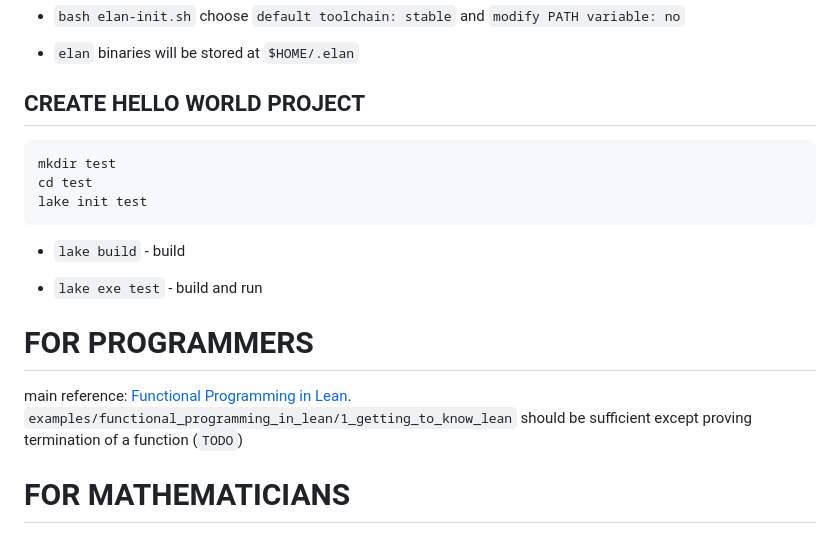
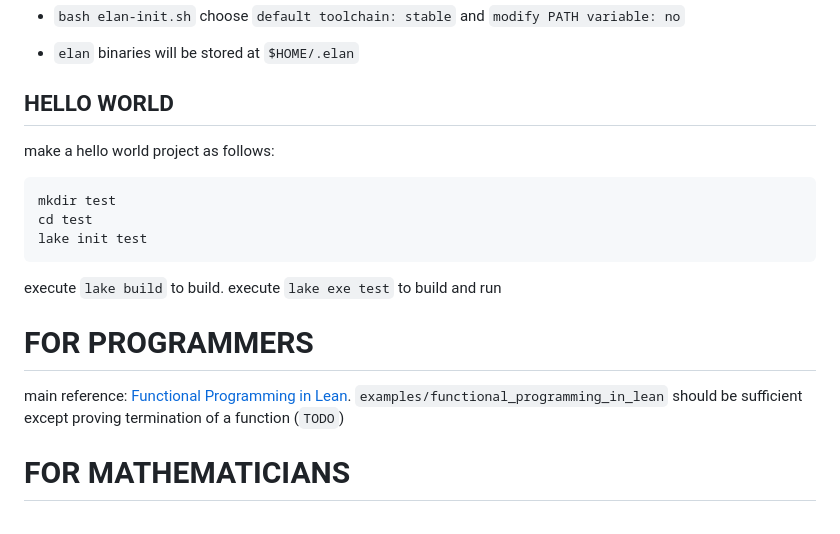
Before and after one commit to fbundle/lean4_example, a Markdown page: README.md, the part around the change. Rendered like a GitHub page.

Commit message:
auto_push

````diff
--- a/README.md
+++ b/README.md
@@ -10,7 +10,9 @@ some lean4 examples
 
 - `elan` binaries will be stored at `$HOME/.elan`
 
-## CREATE HELLO WORLD PROJECT
+## HELLO WORLD
+
+make a hello world project as follows:
 
 ```bash
 mkdir test
@@ -18,13 +20,11 @@ cd test
 lake init test
 ```
 
-- `lake build` - build
-
-- `lake exe test` - build and run
+execute `lake build` to build. execute `lake exe test` to build and run
 
 # FOR PROGRAMMERS
 
-main reference: [Functional Programming in Lean](https://lean-lang.org/functional_programming_in_lean/). `examples/functional_programming_in_lean/1_getting_to_know_lean` should be sufficient except proving termination of a function (`TODO`)
+main reference: [Functional Programming in Lean](https://lean-lang.org/functional_programming_in_lean/). `examples/functional_programming_in_lean` should be sufficient except proving termination of a function (`TODO`)
 
 # FOR MATHEMATICIANS
 
````
